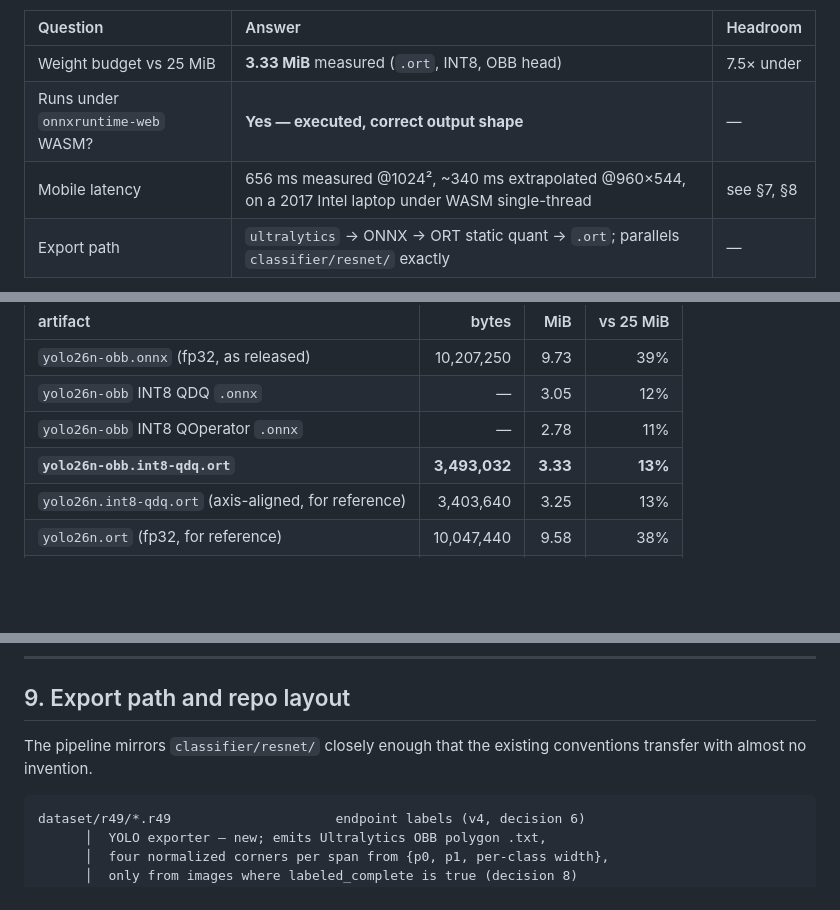
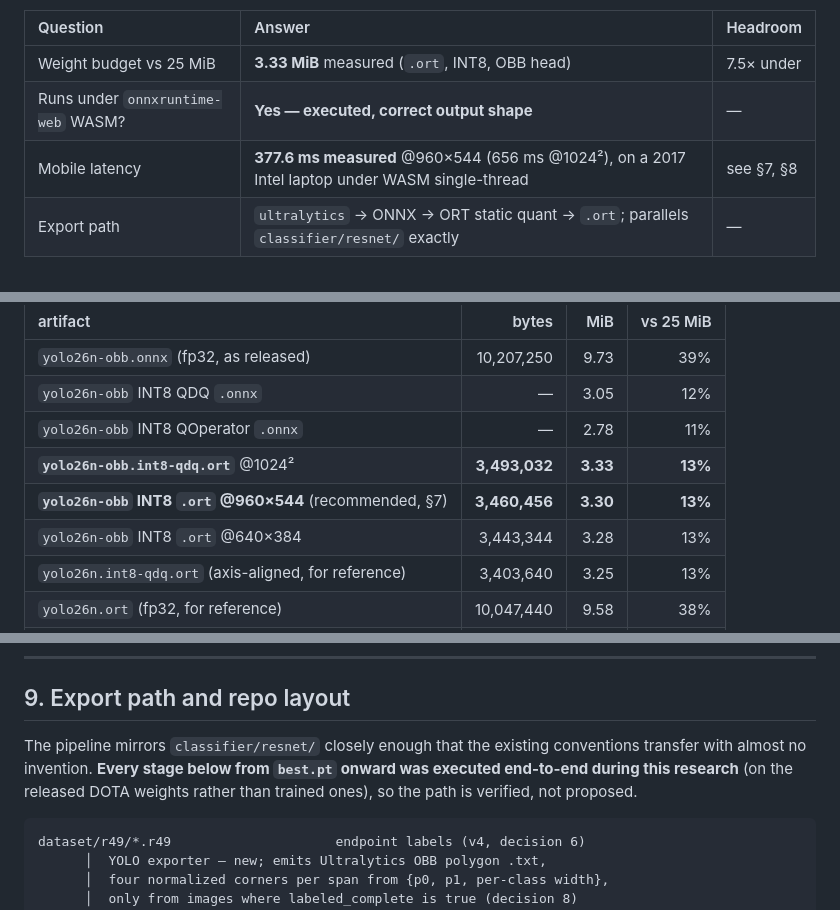
Before and after one commit to iot49/rails49, a Markdown page: docs/research/issue-3-browser-yolo-feasibility.md, 3 parts joined by grey strips. Rendered like a GitHub page; blank space fills up the shorter version.

````diff
--- a/docs/research/issue-3-browser-yolo-feasibility.md
+++ b/docs/research/issue-3-browser-yolo-feasibility.md
@@ -21,7 +21,7 @@ The four questions, answered with measured numbers:
 | :-- | :-- | :-- |
 | Weight budget vs 25 MiB | **3.33 MiB** measured (`.ort`, INT8, OBB head) | 7.5× under |
 | Runs under `onnxruntime-web` WASM? | **Yes — executed, correct output shape** | — |
-| Mobile latency | 656 ms measured @1024², ~340 ms extrapolated @960×544, on a 2017 Intel laptop under WASM single-thread | see §7, §8 |
+| Mobile latency | **377.6 ms measured** @960×544 (656 ms @1024²), on a 2017 Intel laptop under WASM single-thread | see §7, §8 |
 | Export path | `ultralytics` → ONNX → ORT static quant → `.ort`; parallels `classifier/resnet/` exactly | — |
 
 **Take the OBB head.** It costs **+2.5% file size and ~+1% FLOPs** over the
@@ -188,7 +188,9 @@ Ultralytics fp32 ONNX downloaded from `github.com/ultralytics/assets` tag
 | `yolo26n-obb.onnx` (fp32, as released) | 10,207,250 | 9.73 | 39% |
 | `yolo26n-obb` INT8 QDQ `.onnx` | — | 3.05 | 12% |
 | `yolo26n-obb` INT8 QOperator `.onnx` | — | 2.78 | 11% |
-| **`yolo26n-obb.int8-qdq.ort`** | **3,493,032** | **3.33** | **13%** |
+| **`yolo26n-obb.int8-qdq.ort`** @1024² | **3,493,032** | **3.33** | **13%** |
+| **`yolo26n-obb` INT8 `.ort` @960×544** (recommended, §7) | **3,460,456** | **3.30** | **13%** |
+| `yolo26n-obb` INT8 `.ort` @640×384 | 3,443,344 | 3.28 | 13% |
 | `yolo26n.int8-qdq.ort` (axis-aligned, for reference) | 3,403,640 | 3.25 | 13% |
 | `yolo26n.ort` (fp32, for reference) | 10,047,440 | 9.58 | 38% |
 | *(today)* `model_int8.ort` ResNet-18 | — | ~11 | 44% |
@@ -393,7 +416,9 @@ Two follow-ups for whoever picks this up:
 ## 9. Export path and repo layout
 
 The pipeline mirrors `classifier/resnet/` closely enough that the existing
-conventions transfer with almost no invention.
+conventions transfer with almost no invention. **Every stage below from
+`best.pt` onward was executed end-to-end during this research** (on the released
+DOTA weights rather than trained ones), so the path is verified, not proposed.
 
 ```
 dataset/r49/*.r49                     endpoint labels (v4, decision 6)
````
Also changed, not shown: other parts of docs/research/issue-3-browser-yolo-feasibility.md (+38 -19 lines).
